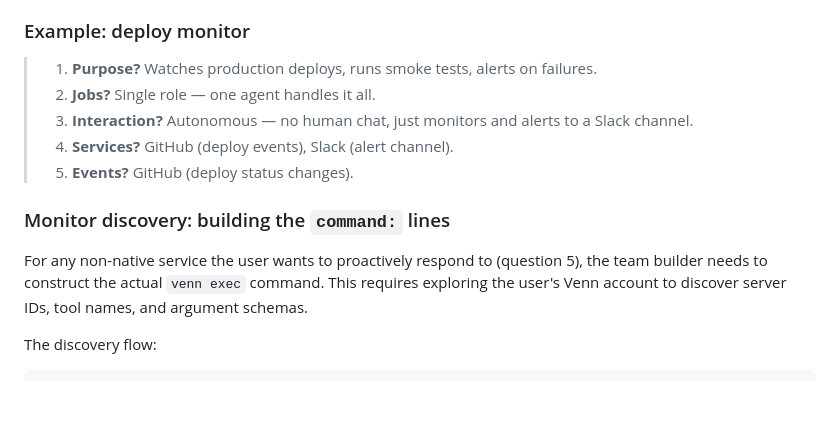
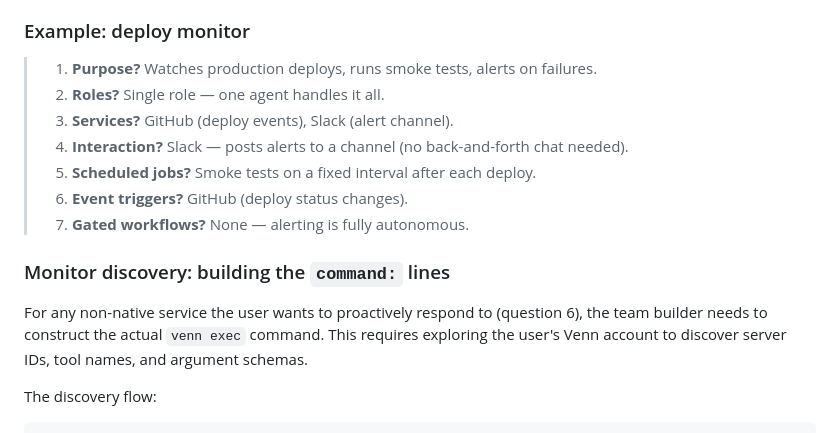
Before and after one commit to moda-labs/bobi-agent, a Markdown page: docs/AGENT_TEAM_ONBOARDING.md, the part around one of its changes. GitHub-like rendering; blank space fills up the shorter version.

```diff
--- a/docs/AGENT_TEAM_ONBOARDING.md
+++ b/docs/AGENT_TEAM_ONBOARDING.md
@@ -38,14 +52,16 @@ Five questions define an agent:
 ### Example: deploy monitor
 
 > 1. **Purpose?** Watches production deploys, runs smoke tests, alerts on failures.
-> 2. **Jobs?** Single role — one agent handles it all.
-> 3. **Interaction?** Autonomous — no human chat, just monitors and alerts to a Slack channel.
-> 4. **Services?** GitHub (deploy events), Slack (alert channel).
-> 5. **Events?** GitHub (deploy status changes).
+> 2. **Roles?** Single role — one agent handles it all.
+> 3. **Services?** GitHub (deploy events), Slack (alert channel).
+> 4. **Interaction?** Slack — posts alerts to a channel (no back-and-forth chat needed).
+> 5. **Scheduled jobs?** Smoke tests on a fixed interval after each deploy.
+> 6. **Event triggers?** GitHub (deploy status changes).
+> 7. **Gated workflows?** None — alerting is fully autonomous.
 
 ### Monitor discovery: building the `command:` lines
 
-For any non-native service the user wants to proactively respond to (question 5), the team builder needs to construct the actual `venn exec` command. This requires exploring the user's Venn account to discover server IDs, tool names, and argument schemas.
+For any non-native service the user wants to proactively respond to (question 6), the team builder needs to construct the actual `venn exec` command. This requires exploring the user's Venn account to discover server IDs, tool names, and argument schemas.
 
 The discovery flow:
 
```
Also changed, not shown: other parts of docs/AGENT_TEAM_ONBOARDING.md (+28 -14 lines).
